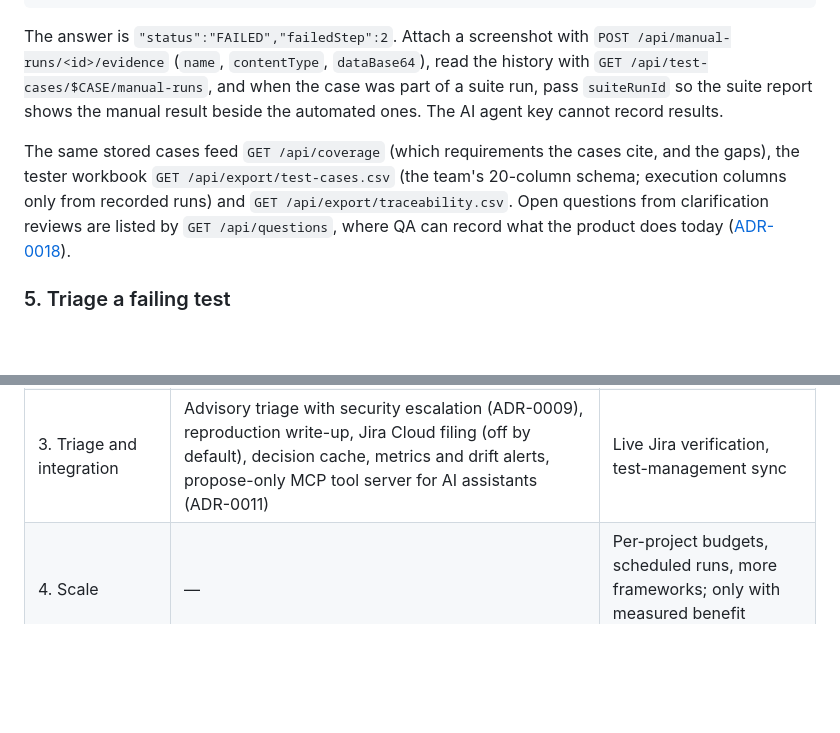
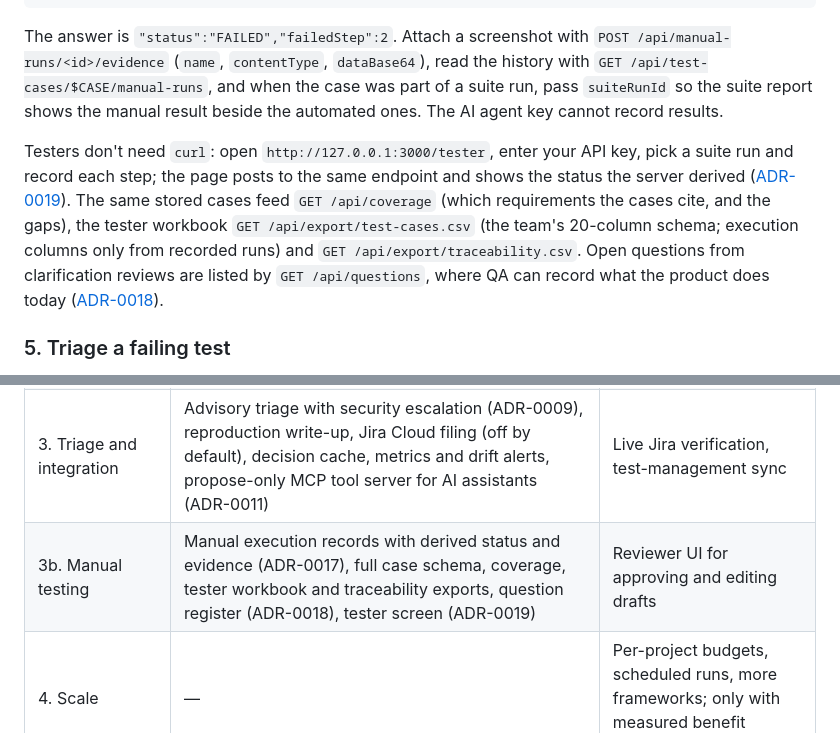
Before and after one commit to huynhviettuan/manual-qa-agent, a Markdown page: README.md, 2 parts joined by grey strips. GitHub-like rendering; blank space fills up the shorter version.

Commit message:
README: tester screen and the manual-testing status row
Co-Authored-By: Claude Fable 5.1 <noreply@anthropic.com>

```diff
--- a/README.md
+++ b/README.md
@@ -138,7 +138,7 @@ curl -s -X POST $API/api/manual-runs -H "x-api-key: $QA_KEY" -H "content-type: a
 
 The answer is `"status":"FAILED","failedStep":2`. Attach a screenshot with `POST /api/manual-runs/<id>/evidence` (`name`, `contentType`, `dataBase64`), read the history with `GET /api/test-cases/$CASE/manual-runs`, and when the case was part of a suite run, pass `suiteRunId` so the suite report shows the manual result beside the automated ones. The AI agent key cannot record results.
 
-The same stored cases feed `GET /api/coverage` (which requirements the cases cite, and the gaps), the tester workbook `GET /api/export/test-cases.csv` (the team's 20-column schema; execution columns only from recorded runs) and `GET /api/export/traceability.csv`. Open questions from clarification reviews are listed by `GET /api/questions`, where QA can record what the product does today ([ADR-0018](docs/adr/0018-manual-test-management.md)).
+Testers don't need `curl`: open `http://127.0.0.1:3000/tester`, enter your API key, pick a suite run and record each step; the page posts to the same endpoint and shows the status the server derived ([ADR-0019](docs/adr/0019-tester-screen.md)). The same stored cases feed `GET /api/coverage` (which requirements the cases cite, and the gaps), the tester workbook `GET /api/export/test-cases.csv` (the team's 20-column schema; execution columns only from recorded runs) and `GET /api/export/traceability.csv`. Open questions from clarification reviews are listed by `GET /api/questions`, where QA can record what the product does today ([ADR-0018](docs/adr/0018-manual-test-management.md)).
 
 ### 5. Triage a failing test
 
@@ -324,6 +324,7 @@ pnpm eval                                          # labeled pilot set; fails on
 | 1. Requirements and review | Approved-source registry, full-text + exact-ID retrieval, readiness check, cited drafts as one case per test condition with named techniques and a coverage check, review queue, knowledge feedback, evaluation set | Vector search (ADR-0005), reviewer web UI |
 | 2. Execution and evidence | Constrained steps (ADR-0008) with date-relative values and values captured between steps (ADR-0015), Playwright executor with host allowlist and pinned locale, deterministic verdicts, leased workers, immutable evidence with retention, test suites (sections, suite runs, per-case report) | S3 evidence storage, AI-proposed steps, arithmetic on values, values read from API responses |
 | 3. Triage and integration | Advisory triage with security escalation (ADR-0009), reproduction write-up, Jira Cloud filing (off by default), decision cache, metrics and drift alerts, propose-only MCP tool server for AI assistants (ADR-0011) | Live Jira verification, test-management sync |
+| 3b. Manual testing | Manual execution records with derived status and evidence (ADR-0017), full case schema, coverage, tester workbook and traceability exports, question register (ADR-0018), tester screen (ADR-0019) | Reviewer UI for approving and editing drafts |
 | 4. Scale | — | Per-project budgets, scheduled runs, more frameworks; only with measured benefit ([docs/08](docs/08-implementation-plan.md)) |
 
 The backlog with per-issue status is in [docs/12](docs/12-github-backlog.md).
```
